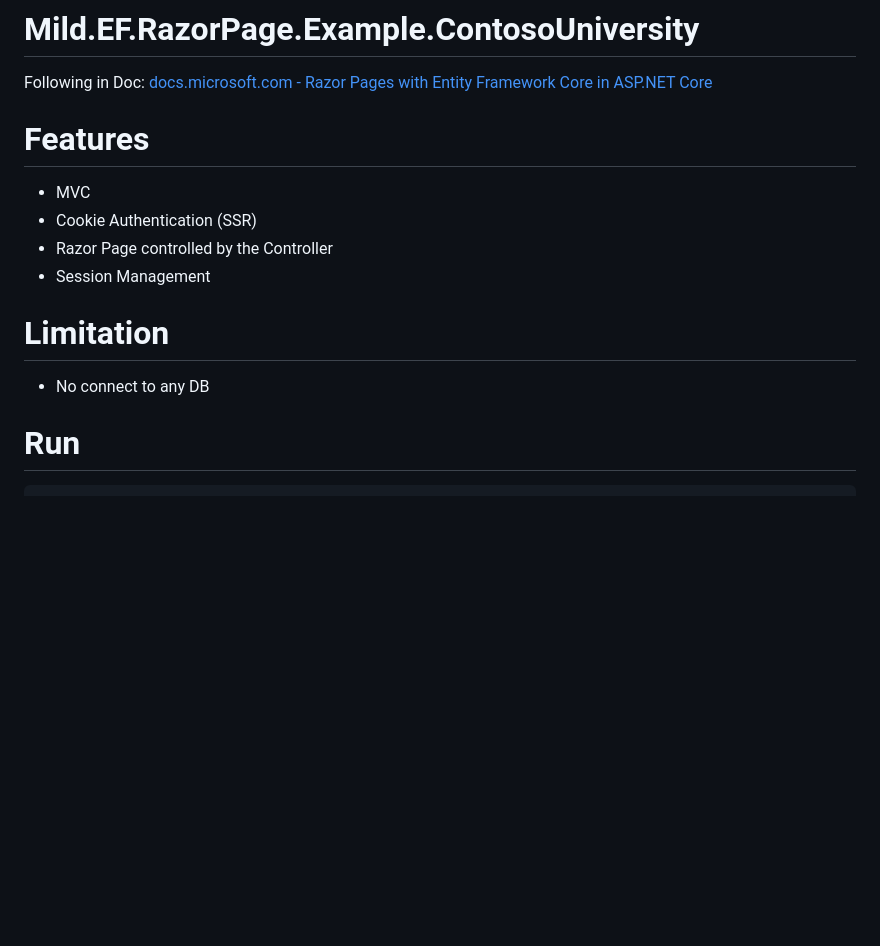
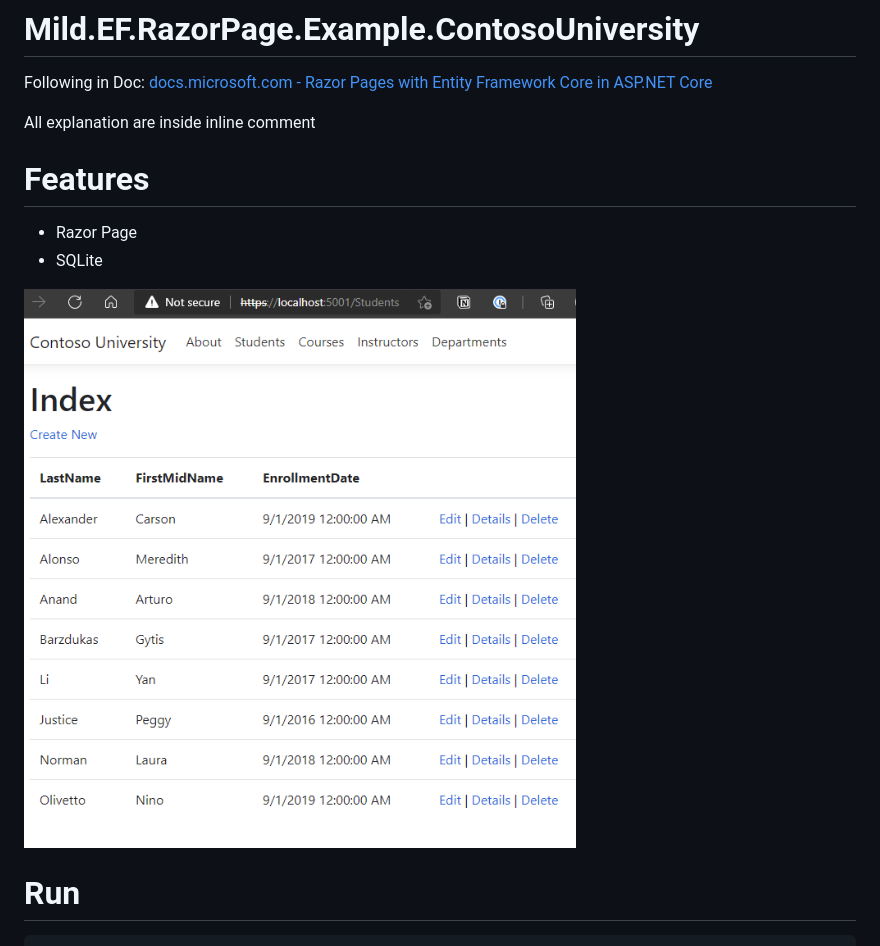
Before and after one commit to mildronize/DotNetCore-Sample, a Markdown page: Mild.EF.RazorPage.Example.ContosoUniversity/README.md, the part around the change. Drawn GitHub-style; pictures changed too: Mild.EF.RazorPage.Example.ContosoUniversity/screenshot.png (added); blank space fills up the shorter version.

```diff
--- a/Mild.EF.RazorPage.Example.ContosoUniversity/README.md
+++ b/Mild.EF.RazorPage.Example.ContosoUniversity/README.md
@@ -2,17 +2,15 @@
 
 Following in Doc: [docs.microsoft.com - Razor Pages with Entity Framework Core in ASP.NET Core](https://docs.microsoft.com/en-us/aspnet/core/data/ef-rp/intro?view=aspnetcore-5.0&tabs=visual-studio-code)
 
+All explanation are inside inline comment
 
 # Features
-- MVC
-- Cookie Authentication (SSR)
-- Razor Page controlled by the Controller
-- Session Management
-
-# Limitation
-- No connect to any DB
+- Razor Page
+- SQLite
 
 <!-- more -->
+
+![](screenshot.png)
 
 # Run
 
```
